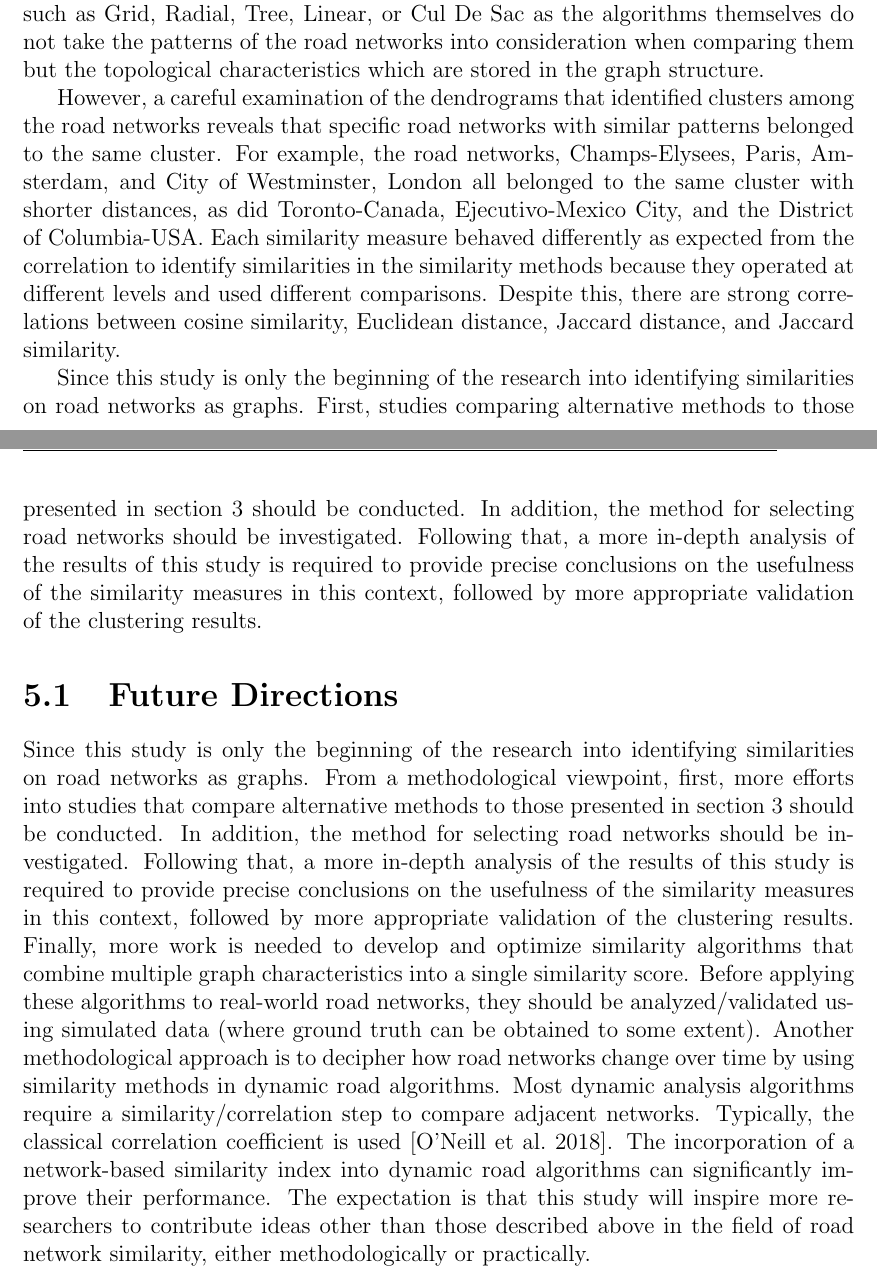
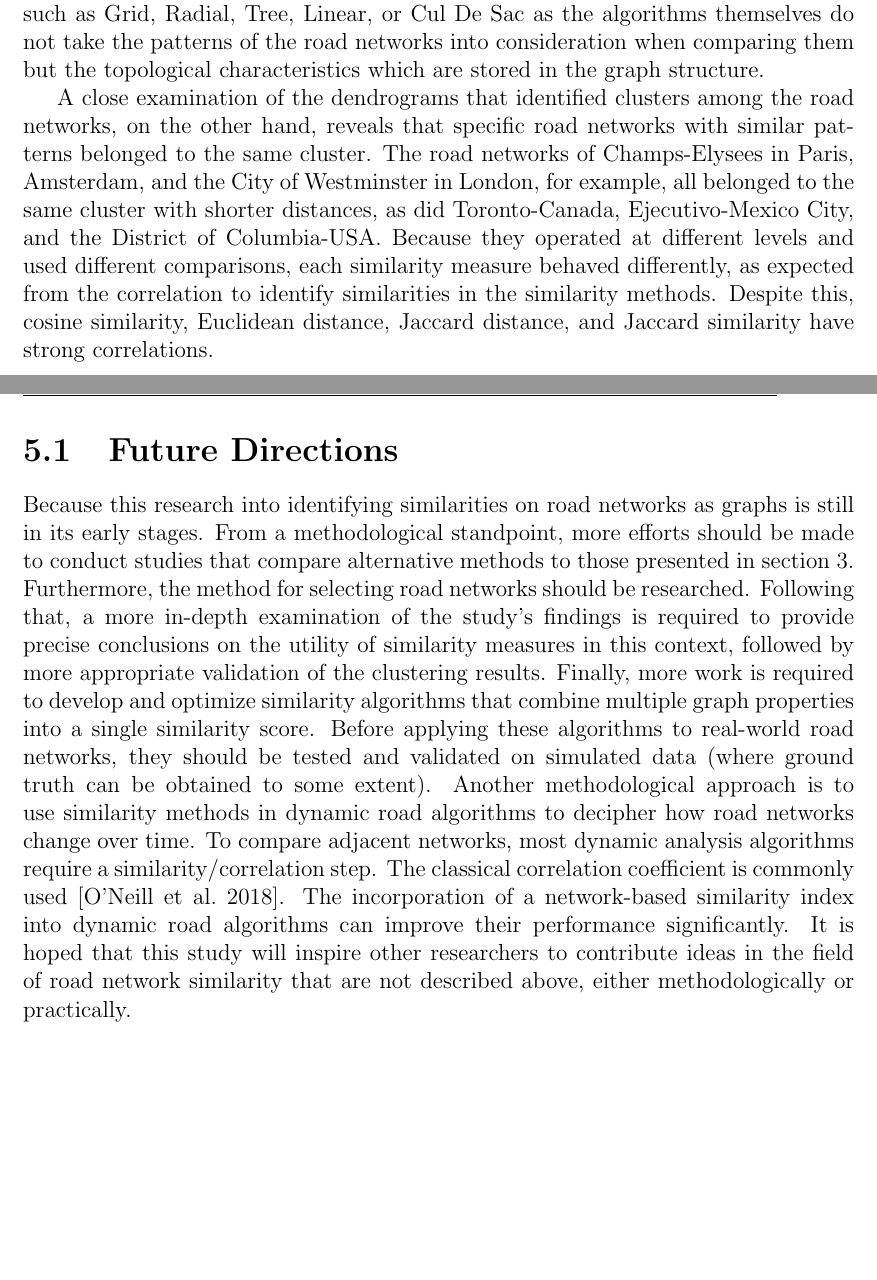
Before and after one commit to ogunreku/Praise-Ogunreku-Master-Thesis, a LaTeX thesis (main.tex, which reads Contents/Conclusion.tex): two parts of pages 67 and 68 of 83, joined at a grey line, cut so that both start at the same text, the shorter picture padded with empty space. Compiled offline with pdfLaTeX.

Commit message:
Updated Conclusion

```diff
--- a/Contents/Conclusion.tex
+++ b/Contents/Conclusion.tex
@@ -6,11 +6,9 @@ In summary, this was the first study to compare the performance of various graph
 
 The results of the similarity measure between the different road networks, as well as the correlations between each method used with the Kendall tau distance, varied depending on the type of road network used for the comparison. An intriguing discovery was that the clustering algorithm was able to identify clusters of road networks that have similar structures of the road networks as graphs, which goes slightly against the initial approach of identifying road networks with similar patterns such as Grid, Radial, Tree, Linear, or Cul De Sac as the algorithms themselves do not take the patterns of the road networks into consideration when comparing them but the topological characteristics which are stored in the graph structure.
 
-However, a careful examination of the dendrograms that identified clusters among the road networks reveals that specific road networks with similar patterns belonged to the same cluster. For example, the road networks, Champs-Elysees, Paris, Amsterdam, and City of Westminster, London all belonged to the same cluster with shorter distances, as did Toronto-Canada, Ejecutivo-Mexico City, and the District of Columbia-USA. Each similarity measure behaved differently as expected from the correlation to identify similarities in the similarity methods because they operated at different levels and used different comparisons. Despite this, there are strong correlations between cosine similarity, Euclidean distance, Jaccard distance, and Jaccard similarity.
-
-Since this study is only the beginning of the research into identifying similarities on road networks as graphs. First, studies comparing alternative methods to those presented in section 3 should be conducted. In addition, the method for selecting road networks should be investigated. Following that, a more in-depth analysis of the results of this study is required to provide precise conclusions on the usefulness of the similarity measures in this context, followed by more appropriate validation of the clustering results.
+A close examination of the dendrograms that identified clusters among the road networks, on the other hand, reveals that specific road networks with similar patterns belonged to the same cluster. The road networks of Champs-Elysees in Paris, Amsterdam, and the City of Westminster in London, for example, all belonged to the same cluster with shorter distances, as did Toronto-Canada, Ejecutivo-Mexico City, and the District of Columbia-USA. Because they operated at different levels and used different comparisons, each similarity measure behaved differently, as expected from the correlation to identify similarities in the similarity methods. Despite this, cosine similarity, Euclidean distance, Jaccard distance, and Jaccard similarity have strong correlations.
 
 
 \section{Future Directions}
-Since this study is only the beginning of the research into identifying similarities on road networks as graphs. From a methodological viewpoint, first, more efforts into studies that compare alternative methods to those presented in section 3 should be conducted. In addition, the method for selecting road networks should be investigated. Following that, a more in-depth analysis of the results of this study is required to provide precise conclusions on the usefulness of the similarity measures in this context, followed by more appropriate validation of the clustering results. Finally, more work is needed to develop and optimize similarity algorithms that combine multiple graph characteristics into a single similarity score. Before applying these algorithms to real-world road networks, they should be analyzed/validated using simulated data (where ground truth can be obtained to some extent). Another methodological approach is to decipher how road networks change over time by using similarity methods in dynamic road algorithms. Most dynamic analysis algorithms require a similarity/correlation step to compare adjacent networks. Typically, the classical correlation coefficient is used  [\cite{ONeill:2018}]. The incorporation of a network-based similarity index into dynamic road algorithms can significantly improve their performance.
-The expectation is that this study will inspire more researchers to contribute ideas other than those described above in the field of road network similarity, either methodologically or practically.
+Because this research into identifying similarities on road networks as graphs is still in its early stages. From a methodological standpoint, more efforts should be made to conduct studies that compare alternative methods to those presented in section 3. Furthermore, the method for selecting road networks should be researched. Following that, a more in-depth examination of the study's findings is required to provide precise conclusions on the utility of similarity measures in this context, followed by more appropriate validation of the clustering results. Finally, more work is required to develop and optimize similarity algorithms that combine multiple graph properties into a single similarity score. Before applying these algorithms to real-world road networks, they should be tested and validated on simulated data (where ground truth can be obtained to some extent). Another methodological approach is to use similarity methods in dynamic road algorithms to decipher how road networks change over time. To compare adjacent networks, most dynamic analysis algorithms require a similarity/correlation step. The classical correlation coefficient is commonly used [\cite{ONeill:2018}]. The incorporation of a network-based similarity index into dynamic road algorithms can improve their performance significantly.
+It is hoped that this study will inspire other researchers to contribute ideas in the field of road network similarity that are not described above, either methodologically or practically.
```
